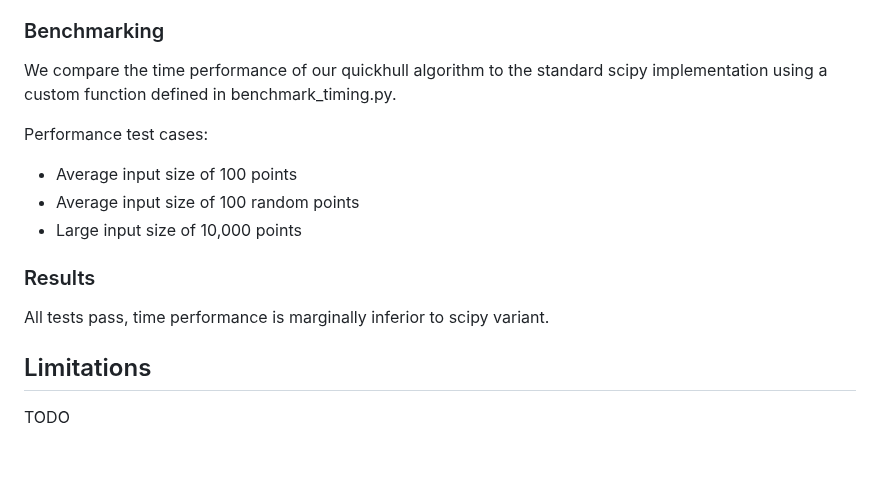
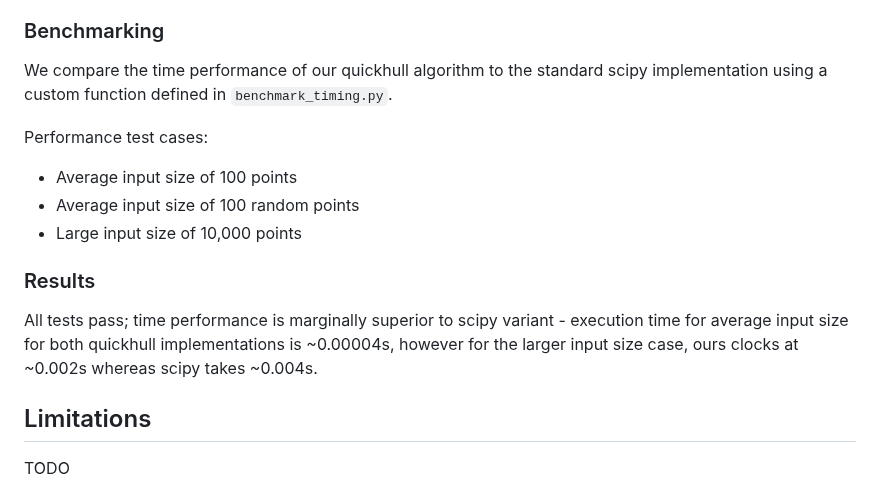
Before and after one commit to AtlasICL/firewatch, a Markdown page: README.md, the part around one of its changes. GitHub-like rendering; blank space fills up the shorter version.

Commit message:
docs: Updated testing report with backticks, explanation of performance differences, and just fix ran

```diff
--- a/README.md
+++ b/README.md
@@ -227,7 +227,7 @@ Out-Of-Bounds Cases:
 - A CSV where all lines contain out-of-bounds data; effectively empty.
 
 ### Benchmarking
-We compare the time performance of our quickhull algorithm to the standard scipy implementation using a custom function defined in benchmark_timing.py.
+We compare the time performance of our quickhull algorithm to the standard scipy implementation using a custom function defined in `benchmark_timing.py`.
 
 Performance test cases:
 - Average input size of 100 points
@@ -235,7 +235,7 @@ Performance test cases:
 - Large input size of 10,000 points
 
 ### Results
-All tests pass, time performance is marginally inferior to scipy variant.
+All tests pass; time performance is marginally superior to scipy variant - execution time for average input size for both quickhull implementations is ~0.00004s, however for the larger input size case, ours clocks at ~0.002s whereas scipy takes ~0.004s.
 
 ## Limitations
 
```
Also changed, not shown: other parts of README.md (+17 -17 lines).
